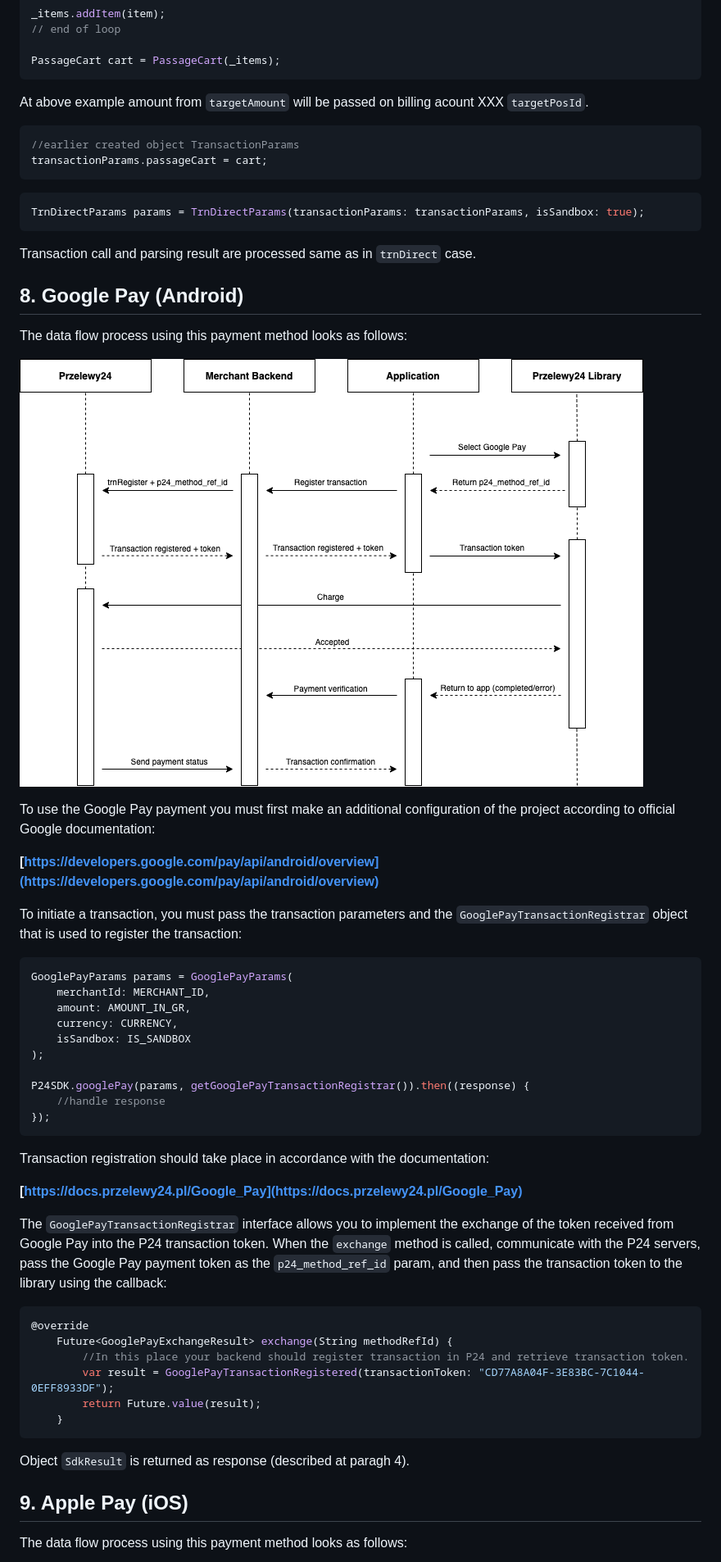
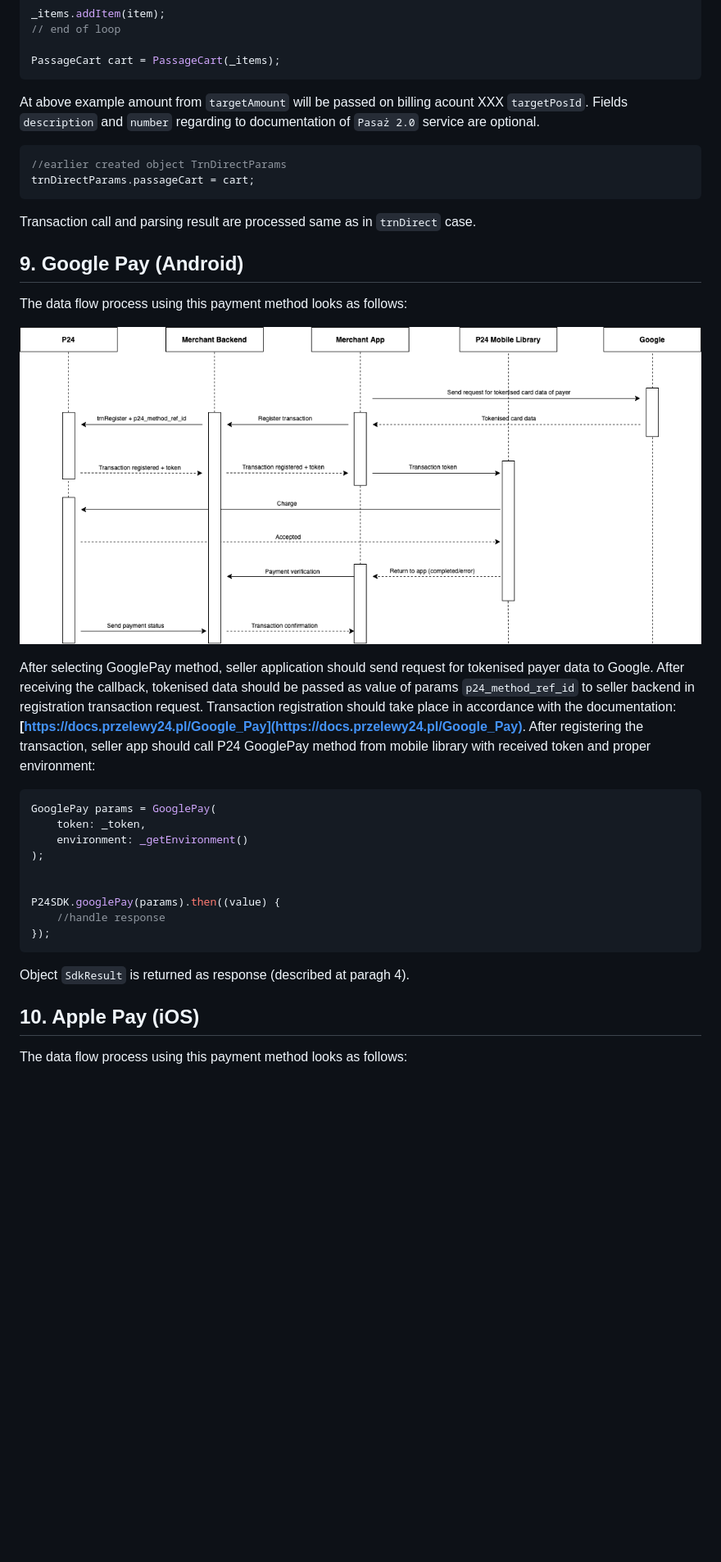
Before and after one commit to przelewy24/p24-mobile-lib-flutter, a Markdown page: README.md, the part around the change printed below. Shown: that part at 82% size. Drawn GitHub-style; pictures changed too: img/gpay_eng.png (added); blank space fills up the shorter version.

````diff
--- a/README.md
+++ b/README.md
@@ -154,62 +170,38 @@ _items.addItem(item);
 PassageCart cart = PassageCart(_items);
 ```
 
-At above example amount from `targetAmount` will be passed on billing acount XXX `targetPosId`.
+At above example amount from `targetAmount` will be passed on billing acount XXX `targetPosId`. Fields `description` and `number` regarding to documentation of `Pasaż 2.0` service are optional.
 
 ```dart
-//earlier created object TransactionParams
-transactionParams.passageCart = cart;
-```
-
-```dart
-TrnDirectParams params = TrnDirectParams(transactionParams: transactionParams, isSandbox: true);
+//earlier created object TrnDirectParams
+trnDirectParams.passageCart = cart;
 ```
 
 Transaction call and parsing result are processed same as in `trnDirect` case.
 
-## 8. Google Pay (Android)
+## 9. Google Pay (Android)
 
 The data flow process using this payment method looks as follows:
 
-![](img/google_pay_diagram_eng.png)
+![](img/gpay_eng.png)
 
-To use the Google Pay payment you must first make an additional configuration of the project according to official Google documentation:
-
-**[https://developers.google.com/pay/api/android/overview](https://developers.google.com/pay/api/android/overview)**
-
-To initiate a transaction, you must pass the transaction parameters and the `GooglePayTransactionRegistrar` object that is used to register the transaction:
+After selecting GooglePay method, seller application should send request for tokenised payer data to Google. After receiving the callback, tokenised data should be passed as value of params `p24_method_ref_id` to seller backend in registration transaction request. Transaction registration should take place in accordance with the documentation: **[https://docs.przelewy24.pl/Google_Pay](https://docs.przelewy24.pl/Google_Pay)**. After registering the transaction, seller app should call P24 GooglePay method from mobile library with received token and proper environment:
 
 ```dart
-GooglePayParams params = GooglePayParams(
-    merchantId: MERCHANT_ID,
-    amount: AMOUNT_IN_GR,
-    currency: CURRENCY,
-    isSandbox: IS_SANDBOX
+GooglePay params = GooglePay(
+    token: _token,
+    environment: _getEnvironment()
 );
 
-P24SDK.googlePay(params, getGooglePayTransactionRegistrar()).then((response) {
+
+P24SDK.googlePay(params).then((value) {
     //handle response
 });
 ```
 
-Transaction registration should take place in accordance with the documentation:
-
-**[https://docs.przelewy24.pl/Google_Pay](https://docs.przelewy24.pl/Google_Pay)**
-
-The `GooglePayTransactionRegistrar` interface allows you to implement the exchange of the token received from Google Pay into the P24 transaction token. When the `exchange` method is called, communicate with the P24 servers, pass the Google Pay payment token as the `p24_method_ref_id` param, and then pass the transaction token to the library using the callback:
-
-```dart
-@override
-    Future<GooglePayExchangeResult> exchange(String methodRefId) {
-        //In this place your backend should register transaction in P24 and retrieve transaction token.
-        var result = GooglePayTransactionRegistered(transactionToken: "CD77A8A04F-3E83BC-7C1044-0EFF8933DF");
-        return Future.value(result);
-    }
-```
-
 Object `SdkResult` is returned as response (described at paragh 4).
 
-## 9. Apple Pay (iOS)
+## 10. Apple Pay (iOS)
 
 The data flow process using this payment method looks as follows:
 
````
Also changed, not shown: other parts of README.md (+40 -24 lines), README_pl.md (+50 -59 lines), img/gpay.png (added).
